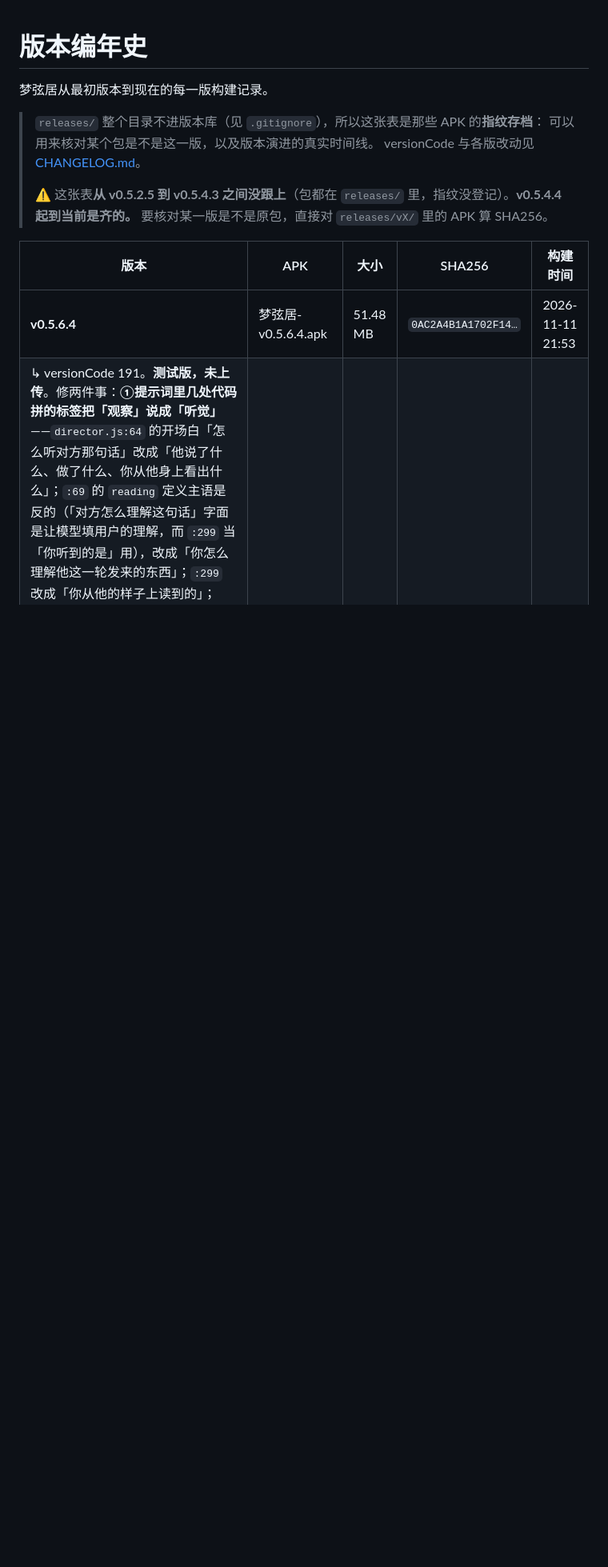
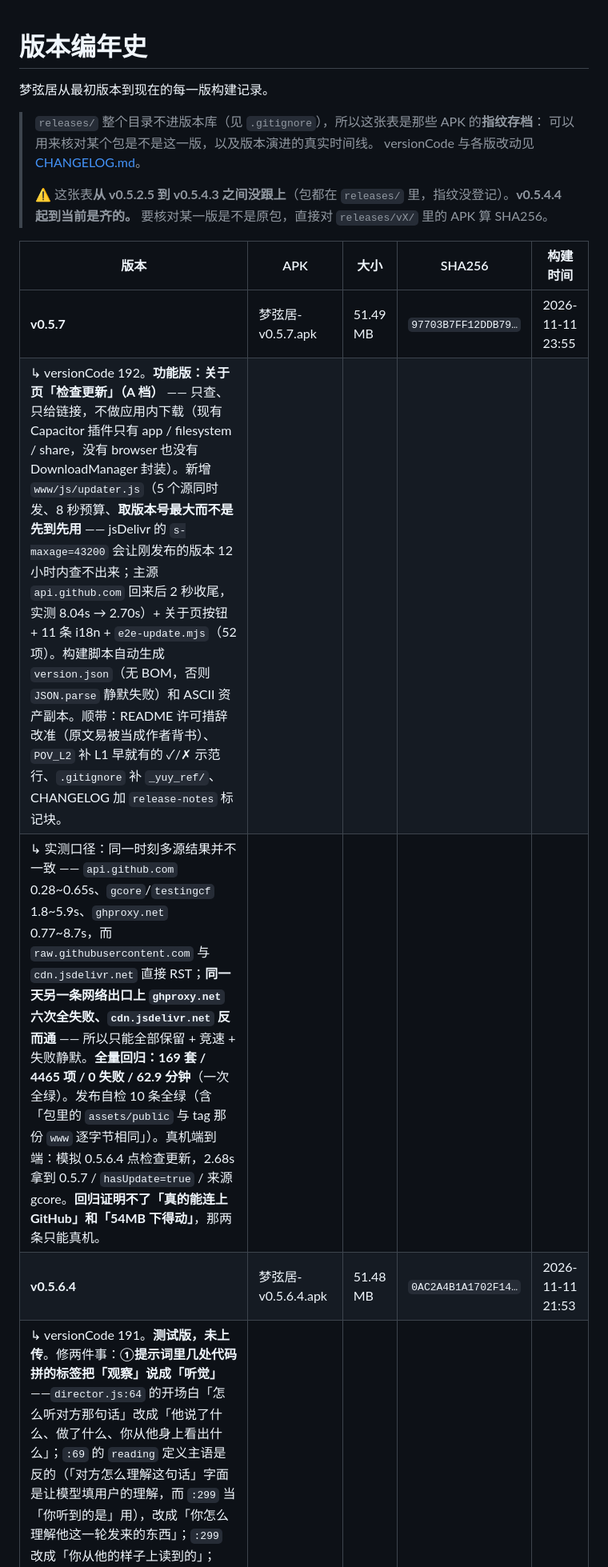
Before and after one commit to nan333680/mengxianju, a Markdown page: docs/版本编年史.md, the part around the change. Shown at 80% size. Rendered like a GitHub page; blank space fills up the shorter version.

```diff
--- a/docs/版本编年史.md
+++ b/docs/版本编年史.md
@@ -11,6 +11,9 @@
 
 | 版本 | APK | 大小 | SHA256 | 构建时间 |
 | --- | --- | --- | --- | --- |
+| **v0.5.7** | 梦弦居-v0.5.7.apk | 51.49 MB | `97703B7FF12DDB79…` | 2026-11-11 23:55
+| ↳ versionCode 192。**功能版：关于页「检查更新」（A 档）** —— 只查、只给链接，不做应用内下载（现有 Capacitor 插件只有 app / filesystem / share，没有 browser 也没有 DownloadManager 封装）。新增 `www/js/updater.js`（5 个源同时发、8 秒预算、**取版本号最大而不是先到先用** —— jsDelivr 的 `s-maxage=43200` 会让刚发布的版本 12 小时内查不出来；主源 `api.github.com` 回来后 2 秒收尾，实测 8.04s → 2.70s）+ 关于页按钮 + 11 条 i18n + `e2e-update.mjs`（52 项）。构建脚本自动生成 `version.json`（无 BOM，否则 `JSON.parse` 静默失败）和 ASCII 资产副本。顺带：README 许可措辞改准（原文易被当成作者背书）、`POV_L2` 补 L1 早就有的 ✓/✗ 示范行、`.gitignore` 补 `_yuy_ref/`、CHANGELOG 加 `release-notes` 标记块。
+| ↳ 实测口径：同一时刻多源结果并不一致 —— `api.github.com` 0.28~0.65s、`gcore`/`testingcf` 1.8~5.9s、`ghproxy.net` 0.77~8.7s，而 `raw.githubusercontent.com` 与 `cdn.jsdelivr.net` 直接 RST；**同一天另一条网络出口上 `ghproxy.net` 六次全失败、`cdn.jsdelivr.net` 反而通** —— 所以只能全部保留 + 竞速 + 失败静默。**全量回归：169 套 / 4465 项 / 0 失败 / 62.9 分钟**（一次全绿）。发布自检 10 条全绿（含「包里的 `assets/public` 与 tag 那份 `www` 逐字节相同」）。真机端到端：模拟 0.5.6.4 点检查更新，2.68s 拿到 0.5.7 / `hasUpdate=true` / 来源 gcore。**回归证明不了「真的能连上 GitHub」和「54MB 下得动」**，那两条只能真机。
 | **v0.5.6.4** | 梦弦居-v0.5.6.4.apk | 51.48 MB | `0AC2A4B1A1702F14…` | 2026-11-11 21:53
 | ↳ versionCode 191。**测试版，未上传**。修两件事：**①提示词里几处代码拼的标签把「观察」说成「听觉」**——`director.js:64` 的开场白「怎么听对方那句话」改成「他说了什么、做了什么、你从他身上看出什么」；`:69` 的 `reading` 定义主语是反的（「对方怎么理解这句话」字面是让模型填用户的理解，而 `:299` 当「你听到的是」用），改成「你怎么理解他这一轮发来的东西」；`:299` 改成「你从他的样子上读到的」；`app.js:11757` + `i18n.js:536` 改成「她从这一下里读到的」（用户唯一能看见的那行）；`innerthought.js:39`「对方这一轮说的是」→「发来的」。**②独白层的自称会漂回「我」**——`persona.js` 的 L1/L2 从「一律用我」改成「说话、以及心里那几句，用你人设里定下的自称；没定就用我」，`innerthought.js:43` 补一句「自称按人设来」。根因不是措辞冲突，是**仲裁者进不去**：`# 绝对指令` 在 `buildTurnNote` 里，而 `runInner`/`runDirector` 只拿 `stable`，所以独白层看到「风格卡说吾、POV_HINT 说一律用我」却没有裁判，于是照后者写——布都 25 轮里 5 次「我」全在绝对指令挂上之后，而正文（能看见绝对指令）零丢失。
 | ↳ 实测口径：布都 24 轮 50 条消息（26 assistant + 24 user），正文「吾」89/「我」1（那 1 次在 07:45，指令 07:48 才挂），独白 `inj.inner` 84/5；9 个「整条在括号里」的轮次里 8 轮 `reading` 是观察（轮 44 直接复述 `THINK_HINT` 的「吾听不见」），只有轮 49 的独白写了「他说麻，说晕」而同一轮正文完全干净。全库有自称线索的 3 个角色（海涅 198:0 / 夏目安安 8:0 / 布都 54:0）**台词自称零丢失**，所以「一律用我」管的是动作描写的自我指代，不能整句换成「用人设里的自称」——示范行「（我把东西放下）」必须留着，否则夏目安安的「我把本子收回来」会变成「吾辈把本子收回来」。L3/L4 没动（那两档的「我」是结构描述）。已知进 0.5.6.5：L2 缺示范行、`e2e-pov` 缺 L2 断言。**稳定前缀变了 → 所有 L1/L2 角色冷一次**（布都 7706→7739 字），第二轮起恢复。**回归 168 套 / 4406 项 / 0 失败 / 61.7 分钟一次全绿**，但回归验的是代码路径不是模型输出，效果只能真机验（CHANGELOG 第九节五项）。过程里第一版只改了 L1，`director.js:64` 和 L2 两句漏了，补齐后从头重跑整套。 |
```
Also changed, not shown: README.md (+7 -4 lines).
